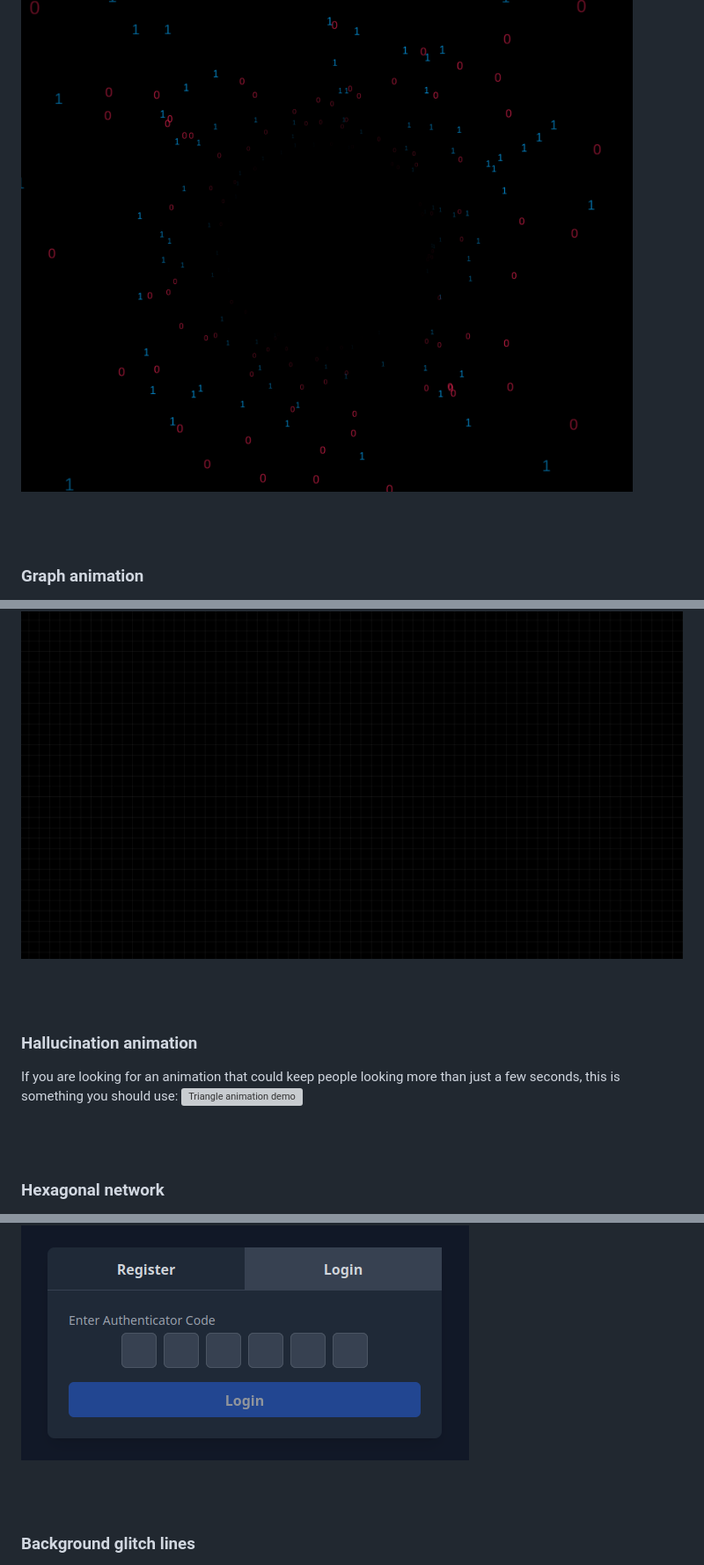
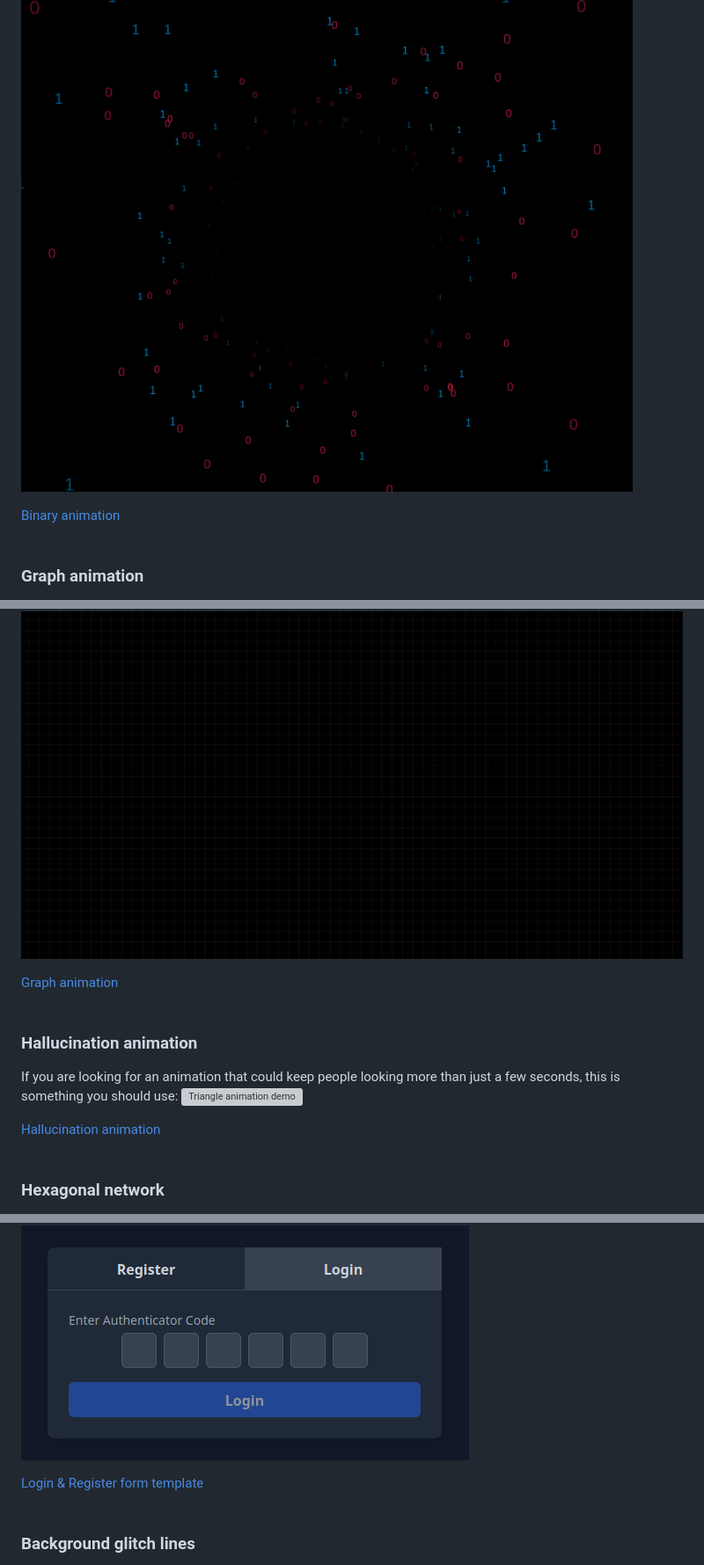
Before and after one commit to 0xHamy/coolui, a Markdown page: README.md, 3 parts joined by grey strips. Shown: that part at 88% size. Rendered like a GitHub page; grey boxes are pictures that could not be loaded.

```diff
--- a/README.md
+++ b/README.md
@@ -27,6 +27,7 @@ These are just some examples of where my animations have been tested but I usual
 This is the type of animation that you can apply on a round image, for example it could look great if applied to your Cyebersecurity company logo: <br>
 ![Binary animation demo](./binary-round-background/demo.png)
 
+[Binary animation](./binary-round-background/)
 <br><br>
 
 
@@ -35,6 +36,7 @@ This is the type of animation that you can apply on a round image, for example i
 You can use this background in various ways, whether you want to create a futuristic animation for demonstrating a CTF or a calm dark background, you can use this graph:
 ![Graph background demo](./graph-background/demo.png)
 
+[Graph animation](./graph-background/)
 <br><br>
 
 
@@ -43,6 +45,7 @@ You can use this background in various ways, whether you want to create a futuri
 If you are looking for an animation that could keep people looking more than just a few seconds, this is something you should use:
 ![Triangle animation demo](./hallucinate/demo.png)
 
+[Hallucination animation](./hallucinate/)
 <br><br>
 
 
@@ -70,6 +75,7 @@ This is a Tailwindcss multi-step register & login page with everything included
 
 ![TailwindCSS Login & Register demo](./login-register-form/demo.png)
 
+[Login & Register form template](./login-register-form/)
 <br><br>
 
 
```
Also changed, not shown: other parts of README.md (+28 -1 lines), wave-animation/demo.png (added).
